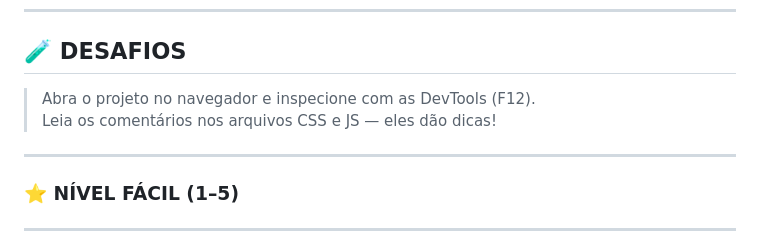
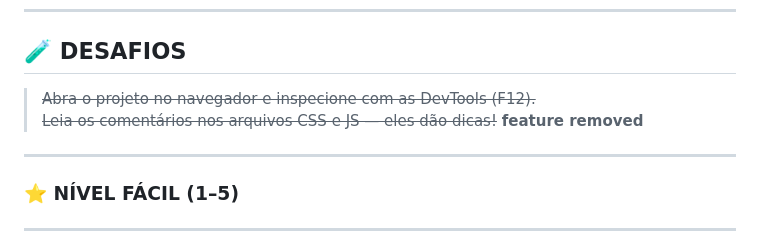
Before and after one commit to Bluepen-Oficial/Atividade-Anime-BR, a Markdown page: README.md, the part around the change. Drawn GitHub-style.

Commit message:
Update README.md
remove hints

```diff
--- a/README.md
+++ b/README.md
@@ -33,8 +33,9 @@ animesbr/
 
 ## 🧪 DESAFIOS
 
-> Abra o projeto no navegador e inspecione com as DevTools (F12).
-> Leia os comentários nos arquivos CSS e JS — eles dão dicas!
+> ~~Abra o projeto no navegador e inspecione com as DevTools (F12).~~
+> ~~Leia os comentários nos arquivos CSS e JS — eles dão dicas!~~
+> **feature removed**
 
 ---
 
```
